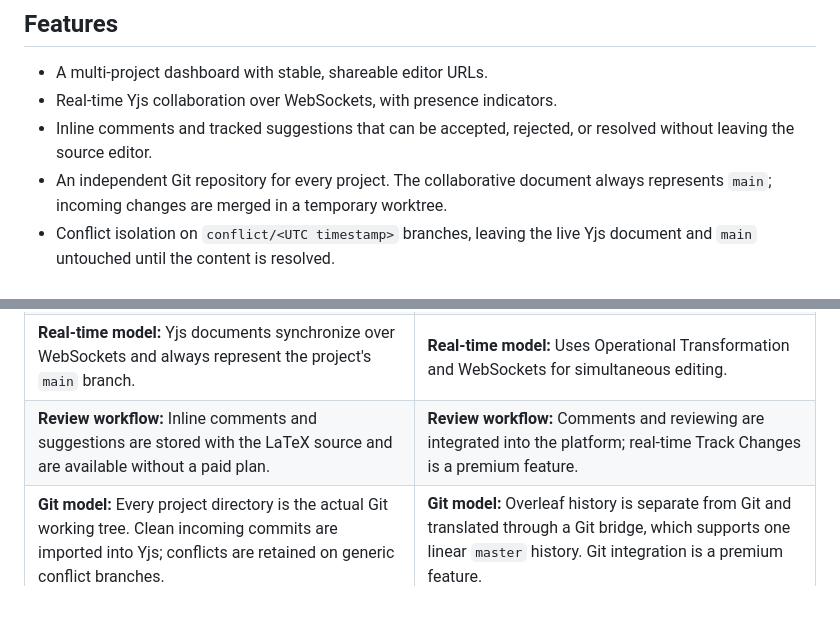
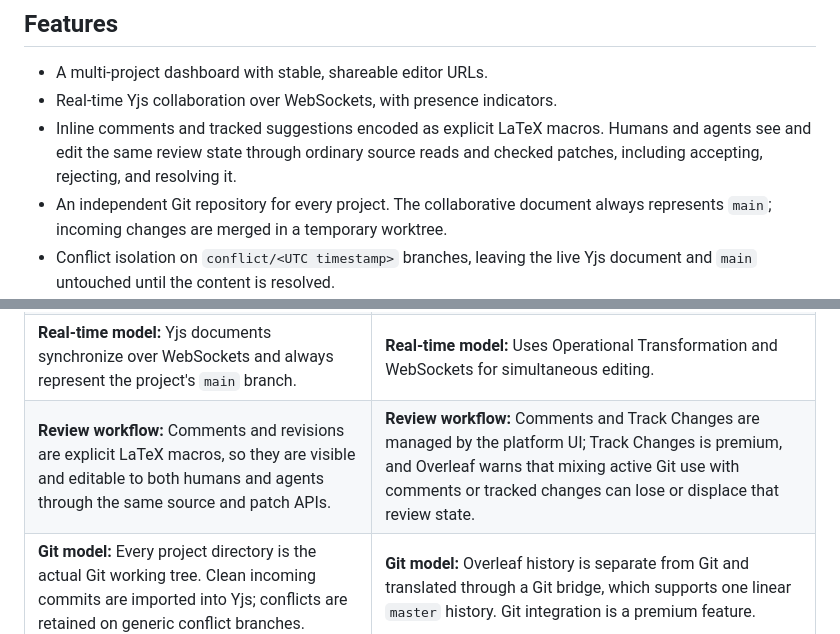
Before and after one commit to EvoEvolver/LatexCoder, a Markdown page: README.md, 2 parts joined by grey strips. Rendered like a GitHub page; blank space fills up the shorter version.

Commit message:
Highlight agent-visible macro reviews

```diff
--- a/README.md
+++ b/README.md
@@ -9,8 +9,9 @@ artifacts in an isolated directory. There is no account system or database.
 
 - A multi-project dashboard with stable, shareable editor URLs.
 - Real-time Yjs collaboration over WebSockets, with presence indicators.
-- Inline comments and tracked suggestions that can be accepted, rejected, or
-  resolved without leaving the source editor.
+- Inline comments and tracked suggestions encoded as explicit LaTeX macros.
+  Humans and agents see and edit the same review state through ordinary source
+  reads and checked patches, including accepting, rejecting, and resolving it.
 - An independent Git repository for every project. The collaborative document
   always represents `main`; incoming changes are merged in a temporary worktree.
 - Conflict isolation on `conflict/<UTC timestamp>` branches, leaving the live
@@ -28,7 +29,7 @@ artifacts in an isolated directory. There is no account system or database.
 | **Deployment:** Small, self-hosted Node service for trusted teams; project data stays in ordinary local directories. | **Deployment:** Mature hosted collaboration platform, with separate on-premises editions. |
 | **Access:** A project link grants edit access to anyone who can reach the server. There are currently no accounts, roles, or private share tokens. | **Access:** Account-based sharing with collaborator roles and managed permissions. |
 | **Real-time model:** Yjs documents synchronize over WebSockets and always represent the project's `main` branch. | **Real-time model:** Uses Operational Transformation and WebSockets for simultaneous editing. |
-| **Review workflow:** Inline comments and suggestions are stored with the LaTeX source and are available without a paid plan. | **Review workflow:** Comments and reviewing are integrated into the platform; real-time Track Changes is a premium feature. |
+| **Review workflow:** Comments and revisions are explicit LaTeX macros, so they are visible and editable to both humans and agents through the same source and patch APIs. | **Review workflow:** Comments and Track Changes are managed by the platform UI; Track Changes is premium, and Overleaf warns that mixing active Git use with comments or tracked changes can lose or displace that review state. |
 | **Git model:** Every project directory is the actual Git working tree. Clean incoming commits are imported into Yjs; conflicts are retained on generic conflict branches. | **Git model:** Overleaf history is separate from Git and translated through a Git bridge, which supports one linear `master` history. Git integration is a premium feature. |
 | **Git transport:** Provides read-only smart HTTP clone. Commits and sync operations are performed from the web UI or API against server-visible refs and upstreams. | **Git transport:** Its Git bridge supports authenticated clone, pull, and push. GitHub synchronization is a separate integration. |
 | **Export:** Downloads the live working tree as a ZIP, including uncommitted files, without changing the index. | **Export:** Downloads the current project source as a ZIP; generated PDF and most generated files are downloaded separately. |
```
